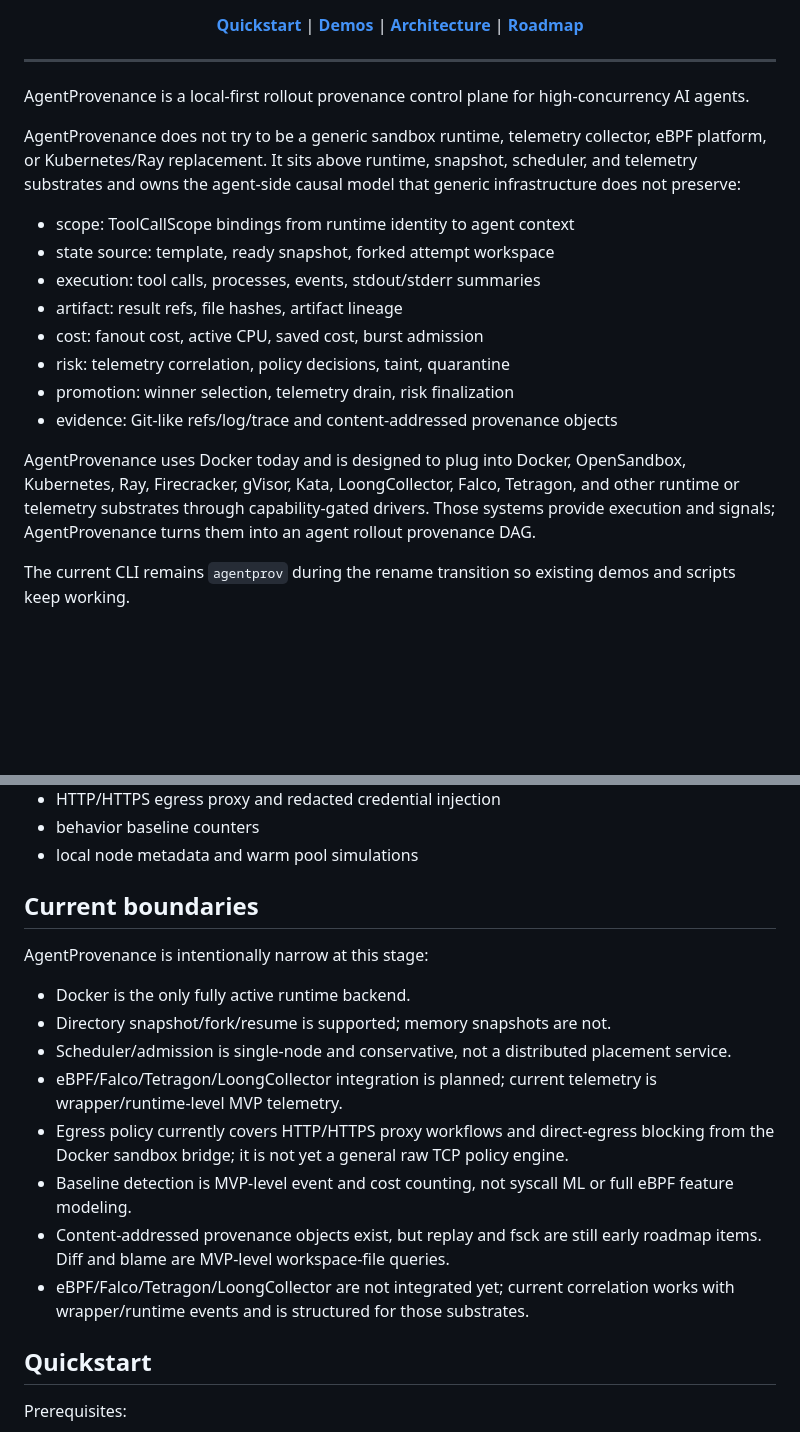
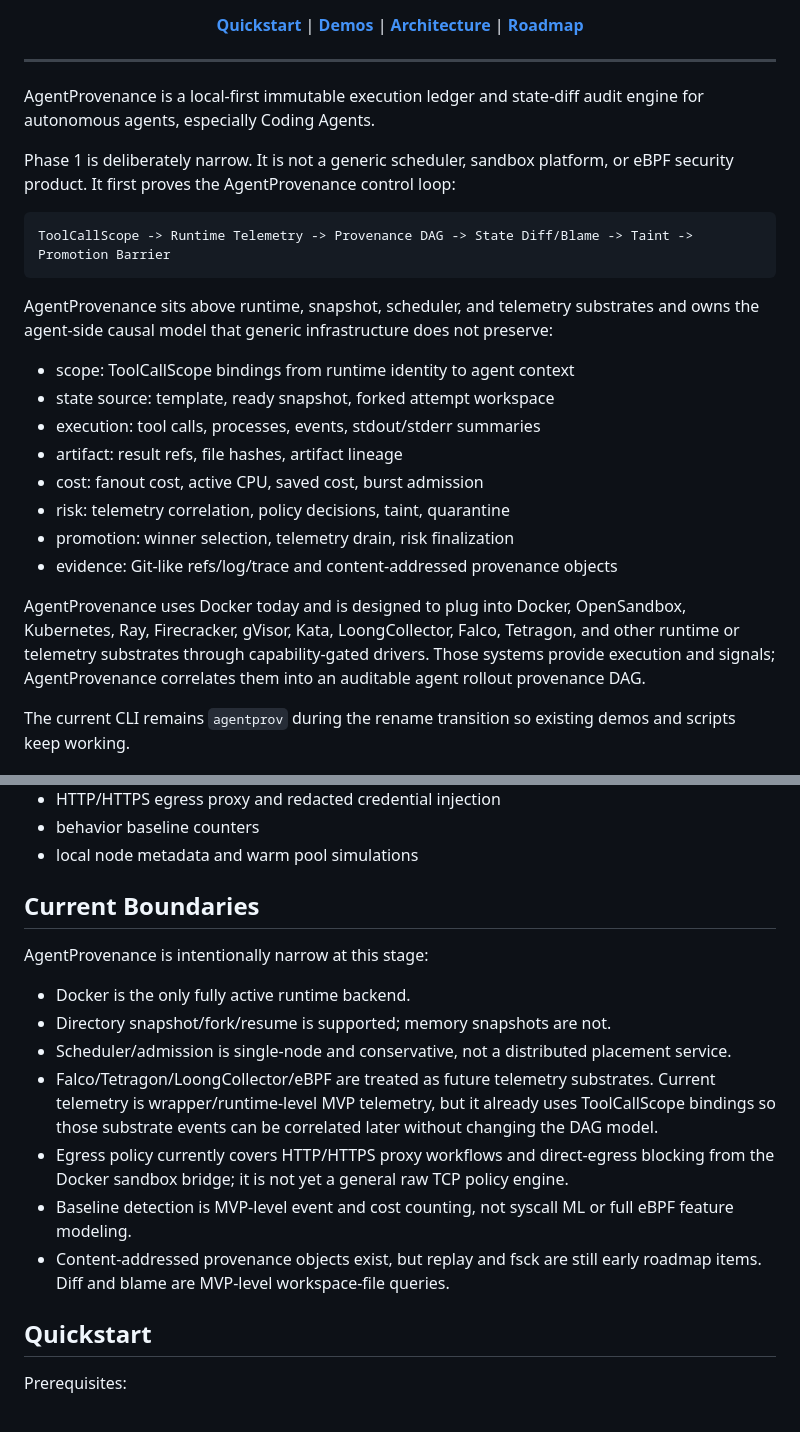
Before and after one commit to ByteYellow/AgentProvenance, a Markdown page: README.md, 2 parts joined by grey strips. Drawn GitHub-style; blank space fills up the shorter version.

Commit message:
docs: align readme with phase 1 provenance scope

````diff
--- a/README.md
+++ b/README.md
@@ -20,9 +20,15 @@ and auditable rollout provenance DAGs.
 
 ---
 
-AgentProvenance is a local-first rollout provenance control plane for high-concurrency AI agents.
+AgentProvenance is a local-first immutable execution ledger and state-diff audit engine for autonomous agents, especially Coding Agents.
 
-AgentProvenance does not try to be a generic sandbox runtime, telemetry collector, eBPF platform, or Kubernetes/Ray replacement. It sits above runtime, snapshot, scheduler, and telemetry substrates and owns the agent-side causal model that generic infrastructure does not preserve:
+Phase 1 is deliberately narrow. It is not a generic scheduler, sandbox platform, or eBPF security product. It first proves the AgentProvenance control loop:
+
+```text
+ToolCallScope -> Runtime Telemetry -> Provenance DAG -> State Diff/Blame -> Taint -> Promotion Barrier
+```
+
+AgentProvenance sits above runtime, snapshot, scheduler, and telemetry substrates and owns the agent-side causal model that generic infrastructure does not preserve:
 
 - scope: ToolCallScope bindings from runtime identity to agent context
 - state source: template, ready snapshot, forked attempt workspace
@@ -33,7 +39,7 @@ AgentProvenance does not try to be a generic sandbox runtime, telemetry collecto
 - promotion: winner selection, telemetry drain, risk finalization
 - evidence: Git-like refs/log/trace and content-addressed provenance objects
 
-AgentProvenance uses Docker today and is designed to plug into Docker, OpenSandbox, Kubernetes, Ray, Firecracker, gVisor, Kata, LoongCollector, Falco, Tetragon, and other runtime or telemetry substrates through capability-gated drivers. Those systems provide execution and signals; AgentProvenance turns them into an agent rollout provenance DAG.
+AgentProvenance uses Docker today and is designed to plug into Docker, OpenSandbox, Kubernetes, Ray, Firecracker, gVisor, Kata, LoongCollector, Falco, Tetragon, and other runtime or telemetry substrates through capability-gated drivers. Those systems provide execution and signals; AgentProvenance correlates them into an auditable agent rollout provenance DAG.
 
 The current CLI remains `agentprov` during the rename transition so existing demos and scripts keep working.
 
@@ -148,18 +154,17 @@ Experimental or auxiliary paths:
 - behavior baseline counters
 - local node metadata and warm pool simulations
 
-## Current boundaries
+## Current Boundaries
 
 AgentProvenance is intentionally narrow at this stage:
 
 - Docker is the only fully active runtime backend.
 - Directory snapshot/fork/resume is supported; memory snapshots are not.
 - Scheduler/admission is single-node and conservative, not a distributed placement service.
-- eBPF/Falco/Tetragon/LoongCollector integration is planned; current telemetry is wrapper/runtime-level MVP telemetry.
+- Falco/Tetragon/LoongCollector/eBPF are treated as future telemetry substrates. Current telemetry is wrapper/runtime-level MVP telemetry, but it already uses ToolCallScope bindings so those substrate events can be correlated later without changing the DAG model.
 - Egress policy currently covers HTTP/HTTPS proxy workflows and direct-egress blocking from the Docker sandbox bridge; it is not yet a general raw TCP policy engine.
 - Baseline detection is MVP-level event and cost counting, not syscall ML or full eBPF feature modeling.
 - Content-addressed provenance objects exist, but replay and fsck are still early roadmap items. Diff and blame are MVP-level workspace-file queries.
-- eBPF/Falco/Tetragon/LoongCollector are not integrated yet; current correlation works with wrapper/runtime events and is structured for those substrates.
 
 ## Quickstart
 
````
